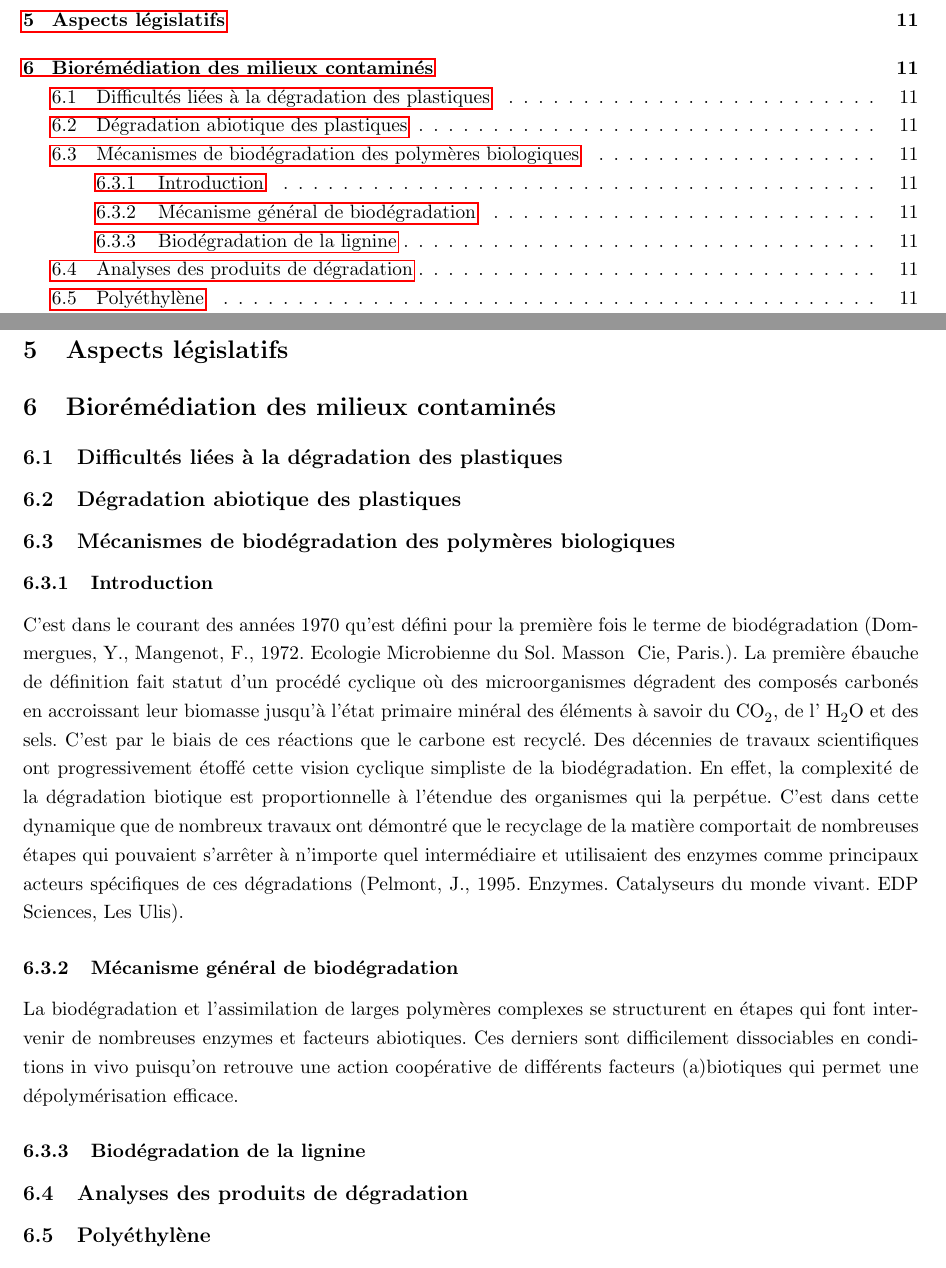
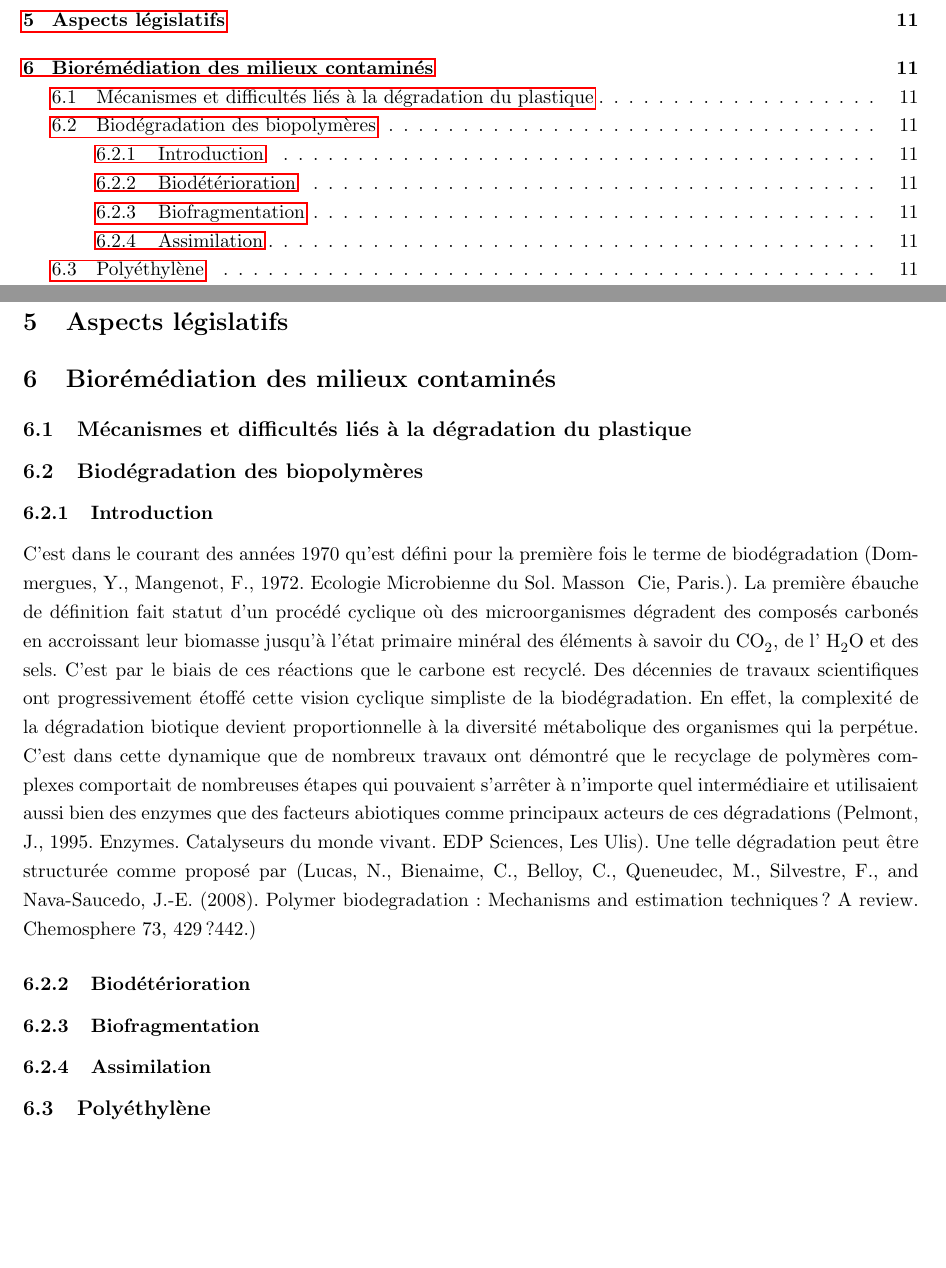
Before and after one commit to rafoni/BIOREMED, a LaTeX document (BIOREM/Biorem.tex): two parts of pages 2 and 12 of 20, joined at a grey line, cut so that both start at the same text, the shorter picture padded with empty space. Compiled offline with pdfLaTeX; the source files are stored in an older character set and shown here as Unicode.

Commit message:
tgtgtgtgtg

```diff
--- a/BIOREM/Biorem.tex
+++ b/BIOREM/Biorem.tex
@@ -147,23 +147,20 @@
 \section{Aspects législatifs}
 
 \section{Biorémédiation des milieux contaminés}
-
-\subsection{Difficultés liées à la dégradation des plastiques}
-
-\subsection{Dégradation abiotique des plastiques}
-
-\subsection{Mécanismes de biodégradation des polymères biologiques}
-
+\subsection{Mécanismes et difficultés liés à la dégradation du plastique}
+\subsection{Biodégradation des biopolymères}
 \subsubsection{Introduction}
 
-C'est dans le courant des années 1970 qu'est défini pour la première fois le terme de biodégradation (Dommergues, Y., Mangenot, F., 1972. Ecologie Microbienne du Sol. Masson & Cie, Paris.). La première ébauche de définition fait statut d'un procédé cyclique où des microorganismes dégradent des composés carbonés en accroissant leur biomasse jusqu'à l'état primaire minéral des éléments à savoir du \chemform{CO_2}, de l' \chemform{H_2O} et des sels. C'est par le biais de ces réactions que le carbone est recyclé. Des décennies de travaux scientifiques ont progressivement étoffé cette vision cyclique simpliste de la biodégradation. En effet, la complexité de la dégradation biotique est proportionnelle à l'étendue des organismes qui la perpétue. C'est dans cette dynamique que de nombreux travaux ont démontré que le recyclage de la matière comportait de nombreuses étapes qui pouvaient s'arrêter à n'importe quel intermédiaire et utilisaient des enzymes comme principaux acteurs spécifiques de ces dégradations (Pelmont, J., 1995. Enzymes. Catalyseurs du monde vivant. EDP Sciences, Les Ulis).
-\subsubsection{Mécanisme général de biodégradation}
+C'est dans le courant des années 1970 qu'est défini pour la première fois le terme de biodégradation (Dommergues, Y., Mangenot, F., 1972. Ecologie Microbienne du Sol. Masson & Cie, Paris.). La première ébauche de définition fait statut d'un procédé cyclique où des microorganismes dégradent des composés carbonés en accroissant leur biomasse jusqu'à l'état primaire minéral des éléments à savoir du \chemform{CO_2}, de l' \chemform{H_2O} et des sels. C'est par le biais de ces réactions que le carbone est recyclé. Des décennies de travaux scientifiques ont progressivement étoffé cette vision cyclique simpliste de la biodégradation. En effet, la complexité de la dégradation biotique devient proportionnelle à la diversité métabolique des organismes qui la perpétue. C'est dans cette dynamique que de nombreux travaux ont démontré que le recyclage de polymères complexes comportait de nombreuses étapes qui pouvaient s'arrêter à n'importe quel intermédiaire et utilisaient aussi bien des enzymes que des facteurs abiotiques comme principaux acteurs de ces dégradations (Pelmont, J., 1995. Enzymes. Catalyseurs du monde vivant. EDP Sciences, Les Ulis). Une telle dégradation peut être structurée comme proposé par (Lucas, N., Bienaime, C., Belloy, C., Queneudec, M., Silvestre, F., and Nava-Saucedo, J.-E. (2008). Polymer biodegradation: Mechanisms and estimation techniques ? A review. Chemosphere 73, 429?442.)
 
-La biodégradation et l'assimilation de larges polymères complexes se structurent en étapes qui font intervenir de nombreuses enzymes et facteurs abiotiques. Ces derniers sont difficilement dissociables en conditions in vivo puisqu'on retrouve une action coopérative de différents facteurs (a)biotiques qui permet une dépolymérisation efficace.
+\subsubsection{Biodétérioration}
 
-\subsubsection{Biodégradation de la lignine}
 
-\subsection{Analyses des produits de dégradation}
+
+\subsubsection{Biofragmentation}
+\subsubsection{Assimilation}
+
+%\subsection{Analyses des produits de dégradation}
 
 \subsection{Polyéthylène}
 
```
Also changed, not shown: BIOREM/Biorem.pdf, 5 other files.
